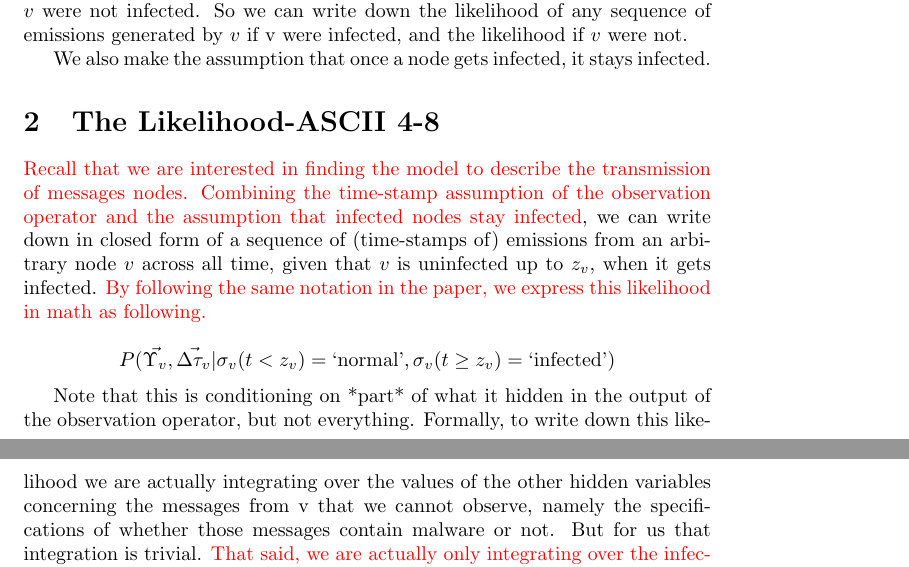
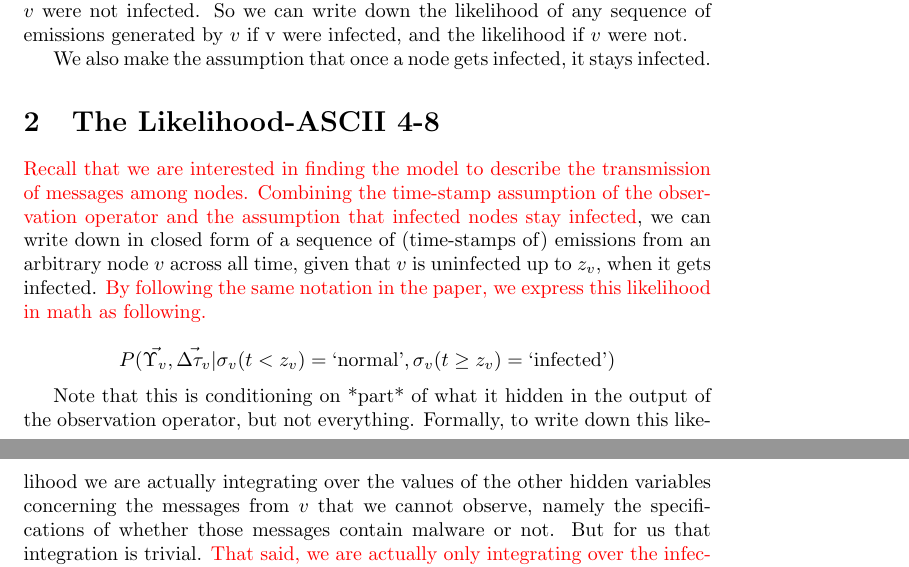
Before and after one commit to j-grana6/SFT-Nets, a LaTeX document (miscellaneous/mcmc_calc.tex): two parts of pages 1 and 2 of 4, joined at a grey line, cut so that both start at the same text. Compiled offline with pdfLaTeX.

Commit message:
dx: 20140119 small changes to 4-8

```diff
--- a/miscellaneous/mcmc_calc.tex
+++ b/miscellaneous/mcmc_calc.tex
@@ -53,7 +53,7 @@
 %%%%%%%%%%%%%%%%%%%%%%%%%%%%%%%%%%
 \section{The Likelihood-ASCII 4-8}
 	\textcolor{red}{Recall that we are interested in finding the model to describe
-	the transmission of messages nodes.
+	the transmission of messages among nodes.
 	Combining the time-stamp assumption of the observation operator and the assumption
 	that infected nodes stay infected}, we can write down in closed form of a sequence of
 	(time-stamps of) emissions from an arbitrary node $v$ across all time, given that
@@ -69,7 +69,7 @@
 	Note that this is conditioning on *part* of what it hidden in the
 	output of the observation operator, but not everything.  Formally, to
 	write down this likelihood we are actually integrating over the values
-	of the other hidden variables concerning the messages from v that we
+	of the other hidden variables concerning the messages from $v$ that we
 	cannot observe, namely the specifications of whether those messages
 	contain malware or not. But for us that integration is trivial.
 	\textcolor{red}{That said, we are actually only integrating over the infection
```
